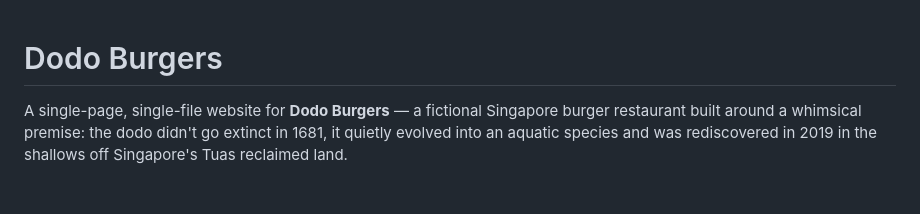
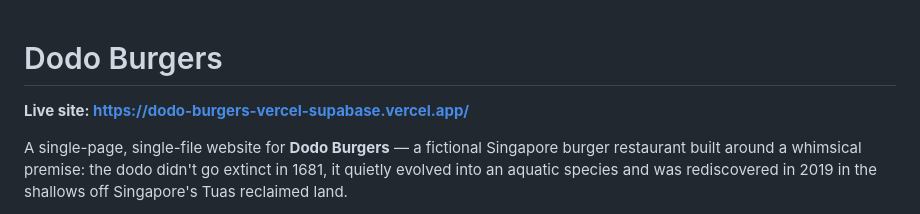
Before and after one commit to ElroyQQ/dodo-burgers-vercel-supabase, a Markdown page: README.md, the part around the change. GitHub-like rendering; blank space fills up the shorter version.

Commit message:
Add live site link to top of README
For easy access without scrolling to the Deployment section.

Co-Authored-By: Claude Sonnet 5 <noreply@anthropic.com>

```diff
--- a/README.md
+++ b/README.md
@@ -1,4 +1,6 @@
 # Dodo Burgers
+
+**Live site: https://dodo-burgers-vercel-supabase.vercel.app/**
 
 A single-page, single-file website for **Dodo Burgers** — a fictional Singapore burger restaurant built around a whimsical premise: the dodo didn't go extinct in 1681, it quietly evolved into an aquatic species and was rediscovered in 2019 in the shallows off Singapore's Tuas reclaimed land.
 
```
